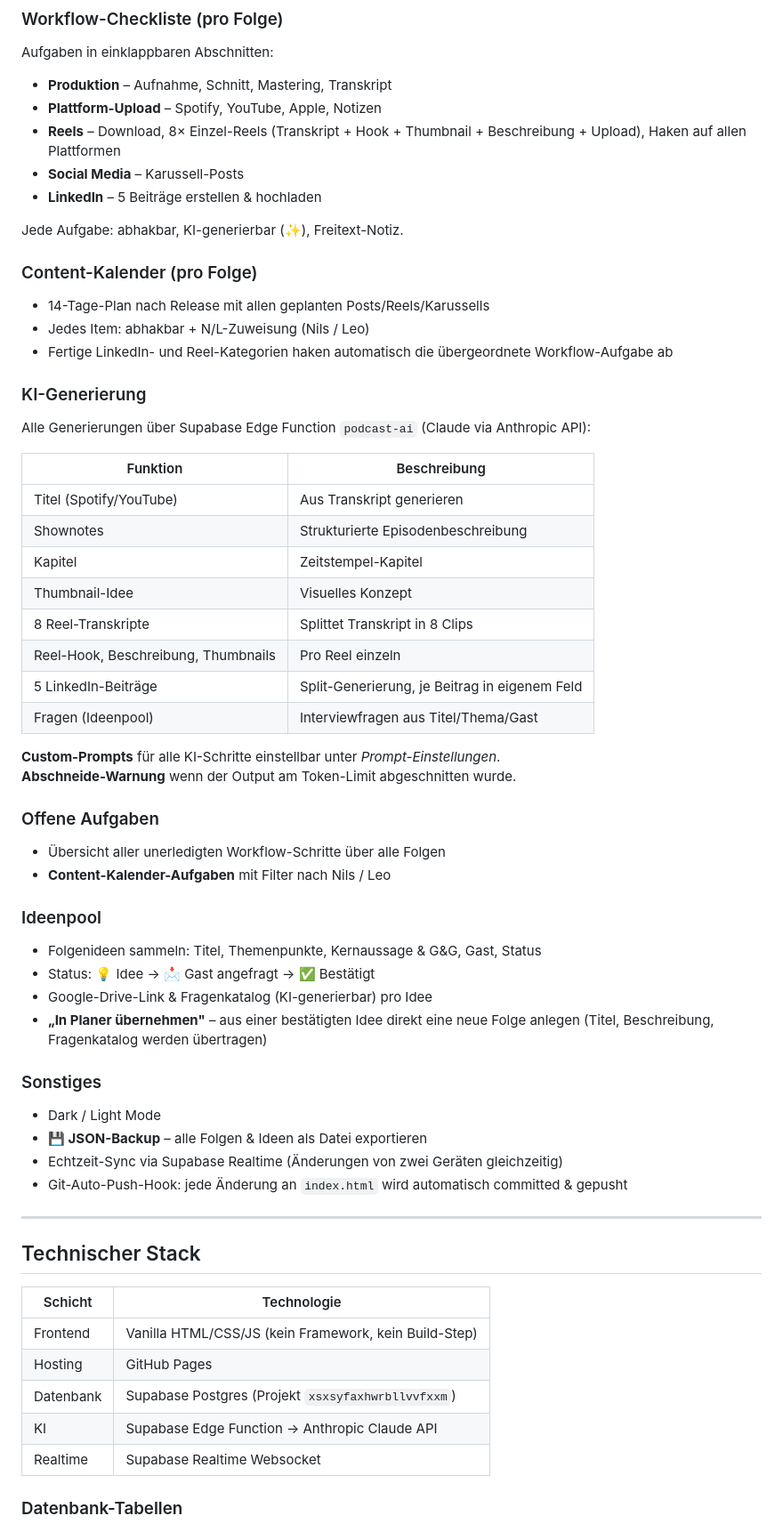
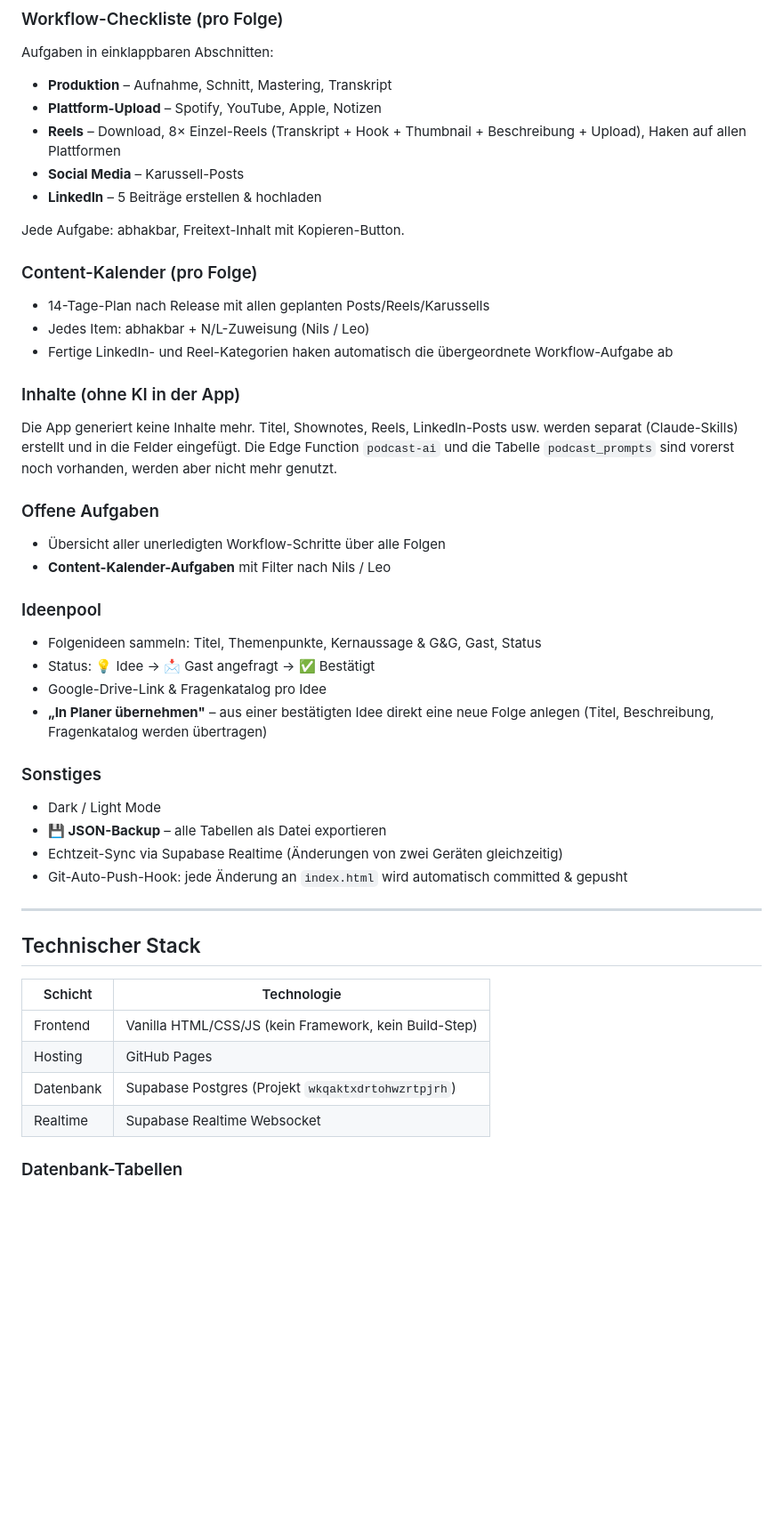
Before and after one commit to nilslabitzke/podcast-planer, a Markdown page: README.md, the part around one of its changes. Shown at 89% size. GitHub-like rendering; blank space fills up the shorter version.

Commit message:
Phase 1: login, RLS members, AI removal, safe saving, docx import, backup/restore (README.md)

```diff
--- a/README.md
+++ b/README.md
@@ -23,29 +23,15 @@ Aufgaben in einklappbaren Abschnitten:
 - **Social Media** – Karussell-Posts
 - **LinkedIn** – 5 Beiträge erstellen & hochladen
 
-Jede Aufgabe: abhakbar, KI-generierbar (✨), Freitext-Notiz.
+Jede Aufgabe: abhakbar, Freitext-Inhalt mit Kopieren-Button.
 
 ### Content-Kalender (pro Folge)
 - 14-Tage-Plan nach Release mit allen geplanten Posts/Reels/Karussells
 - Jedes Item: abhakbar + N/L-Zuweisung (Nils / Leo)
 - Fertige LinkedIn- und Reel-Kategorien haken automatisch die übergeordnete Workflow-Aufgabe ab
 
-### KI-Generierung
-Alle Generierungen über Supabase Edge Function `podcast-ai` (Claude via Anthropic API):
-
-| Funktion | Beschreibung |
-|---|---|
-| Titel (Spotify/YouTube) | Aus Transkript generieren |
-| Shownotes | Strukturierte Episodenbeschreibung |
-| Kapitel | Zeitstempel-Kapitel |
-| Thumbnail-Idee | Visuelles Konzept |
-| 8 Reel-Transkripte | Splittet Transkript in 8 Clips |
-| Reel-Hook, Beschreibung, Thumbnails | Pro Reel einzeln |
-| 5 LinkedIn-Beiträge | Split-Generierung, je Beitrag in eigenem Feld |
-| Fragen (Ideenpool) | Interviewfragen aus Titel/Thema/Gast |
-
-**Custom-Prompts** für alle KI-Schritte einstellbar unter *Prompt-Einstellungen*.
-**Abschneide-Warnung** wenn der Output am Token-Limit abgeschnitten wurde.
+### Inhalte (ohne KI in der App)
+Die App generiert keine Inhalte mehr. Titel, Shownotes, Reels, LinkedIn-Posts usw. werden separat (Claude-Skills) erstellt und in die Felder eingefügt. Die Edge Function `podcast-ai` und die Tabelle `podcast_prompts` sind vorerst noch vorhanden, werden aber nicht mehr genutzt.
 
 ### Offene Aufgaben
 - Übersicht aller unerledigten Workflow-Schritte über alle Folgen
@@ -54,12 +40,12 @@ Alle Generierungen über Supabase Edge Function `podcast-ai` (Claude via Anthrop
 ### Ideenpool
 - Folgenideen sammeln: Titel, Themenpunkte, Kernaussage & G&G, Gast, Status
 - Status: 💡 Idee → 📩 Gast angefragt → ✅ Bestätigt
-- Google-Drive-Link & Fragenkatalog (KI-generierbar) pro Idee
+- Google-Drive-Link & Fragenkatalog pro Idee
 - **„In Planer übernehmen"** – aus einer bestätigten Idee direkt eine neue Folge anlegen (Titel, Beschreibung, Fragenkatalog werden übertragen)
 
 ### Sonstiges
 - Dark / Light Mode
-- **💾 JSON-Backup** – alle Folgen & Ideen als Datei exportieren
+- **💾 JSON-Backup** – alle Tabellen als Datei exportieren
 - Echtzeit-Sync via Supabase Realtime (Änderungen von zwei Geräten gleichzeitig)
 - Git-Auto-Push-Hook: jede Änderung an `index.html` wird automatisch committed & gepusht
 
@@ -71,8 +57,7 @@ Alle Generierungen über Supabase Edge Function `podcast-ai` (Claude via Anthrop
 |---|---|
 | Frontend | Vanilla HTML/CSS/JS (kein Framework, kein Build-Step) |
 | Hosting | GitHub Pages |
-| Datenbank | Supabase Postgres (Projekt `xsxsyfaxhwrbllvvfxxm`) |
-| KI | Supabase Edge Function → Anthropic Claude API |
+| Datenbank | Supabase Postgres (Projekt `wkqaktxdrtohwzrtpjrh`) |
 | Realtime | Supabase Realtime Websocket |
 
 ### Datenbank-Tabellen
```
Also changed, not shown: other parts of README.md (+14 -6 lines).
